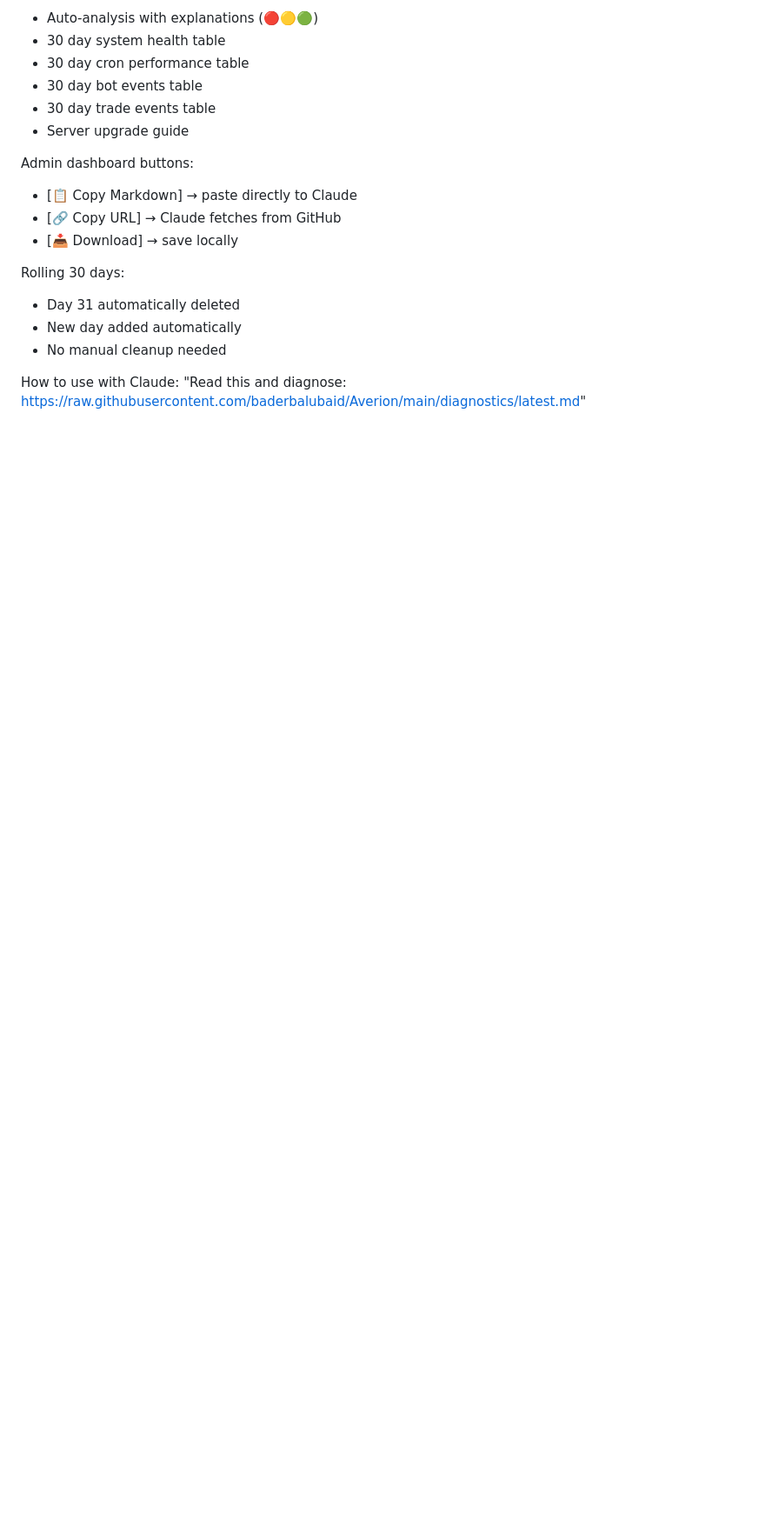
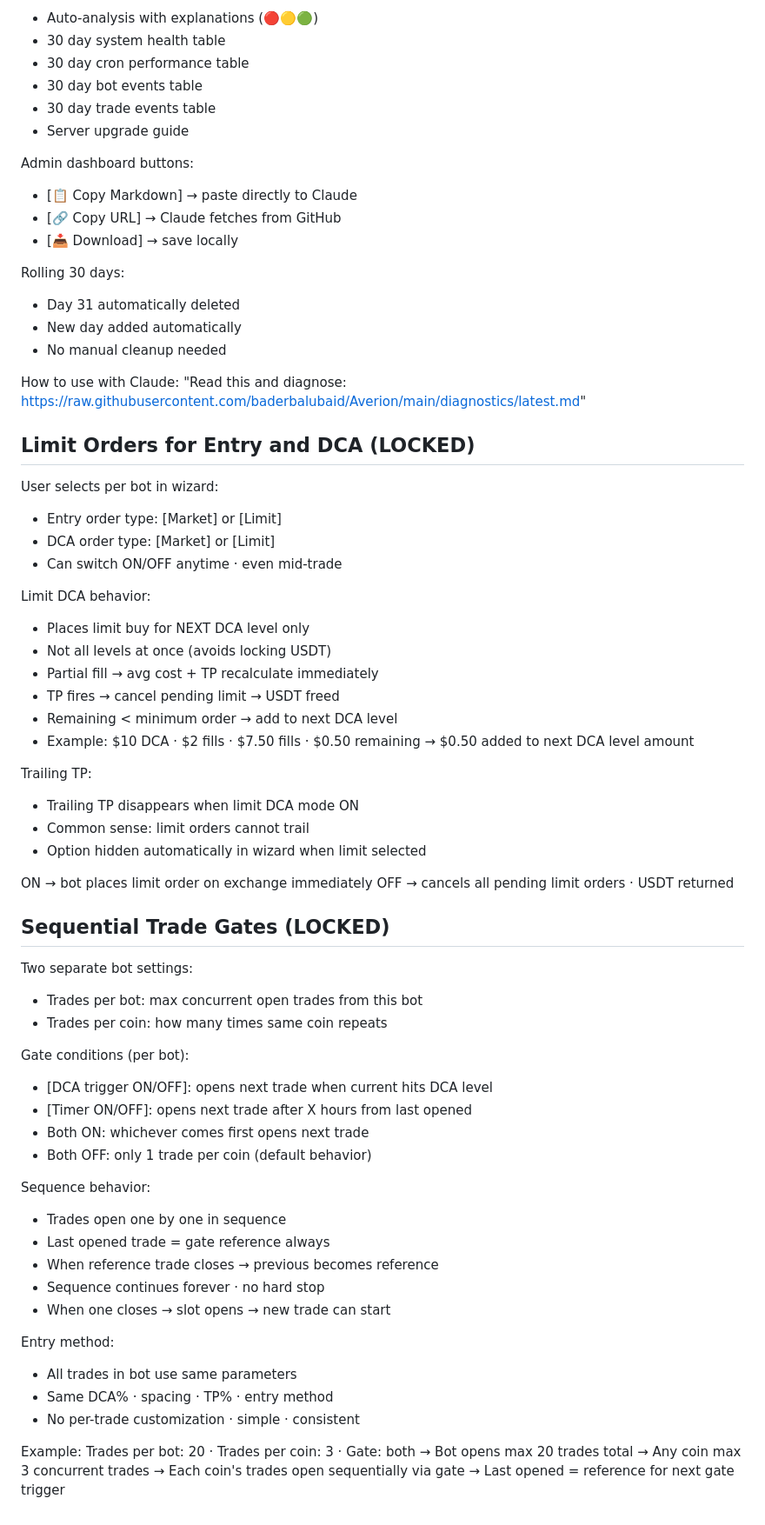
Before and after one commit to baderbalubaid/Averion, a Markdown page: docs/13_LOCKED_DECISIONS.md, the part around the change. Shown at 87% size. GitHub-like rendering; blank space fills up the shorter version.

Commit message:
docs: lock limit orders and sequential trade gates

```diff
--- a/docs/13_LOCKED_DECISIONS.md
+++ b/docs/13_LOCKED_DECISIONS.md
@@ -1214,3 +1214,58 @@ Rolling 30 days:
 How to use with Claude:
 "Read this and diagnose:
  https://raw.githubusercontent.com/baderbalubaid/Averion/main/diagnostics/latest.md"
+
+## Limit Orders for Entry and DCA (LOCKED)
+
+User selects per bot in wizard:
+- Entry order type: [Market] or [Limit]
+- DCA order type: [Market] or [Limit]
+- Can switch ON/OFF anytime · even mid-trade
+
+Limit DCA behavior:
+- Places limit buy for NEXT DCA level only
+- Not all levels at once (avoids locking USDT)
+- Partial fill → avg cost + TP recalculate immediately
+- TP fires → cancel pending limit → USDT freed
+- Remaining < minimum order → add to next DCA level
+- Example: $10 DCA · $2 fills · $7.50 fills · $0.50 remaining
+  → $0.50 added to next DCA level amount
+
+Trailing TP:
+- Trailing TP disappears when limit DCA mode ON
+- Common sense: limit orders cannot trail
+- Option hidden automatically in wizard when limit selected
+
+ON → bot places limit order on exchange immediately
+OFF → cancels all pending limit orders · USDT returned
+
+## Sequential Trade Gates (LOCKED)
+
+Two separate bot settings:
+- Trades per bot: max concurrent open trades from this bot
+- Trades per coin: how many times same coin repeats
+
+Gate conditions (per bot):
+- [DCA trigger ON/OFF]: opens next trade when current hits DCA level
+- [Timer ON/OFF]: opens next trade after X hours from last opened
+- Both ON: whichever comes first opens next trade
+- Both OFF: only 1 trade per coin (default behavior)
+
+Sequence behavior:
+- Trades open one by one in sequence
+- Last opened trade = gate reference always
+- When reference trade closes → previous becomes reference
+- Sequence continues forever · no hard stop
+- When one closes → slot opens → new trade can start
+
+Entry method:
+- All trades in bot use same parameters
+- Same DCA% · spacing · TP% · entry method
+- No per-trade customization · simple · consistent
+
+Example:
+Trades per bot: 20 · Trades per coin: 3 · Gate: both
+→ Bot opens max 20 trades total
+→ Any coin max 3 concurrent trades
+→ Each coin's trades open sequentially via gate
+→ Last opened = reference for next gate trigger
```
